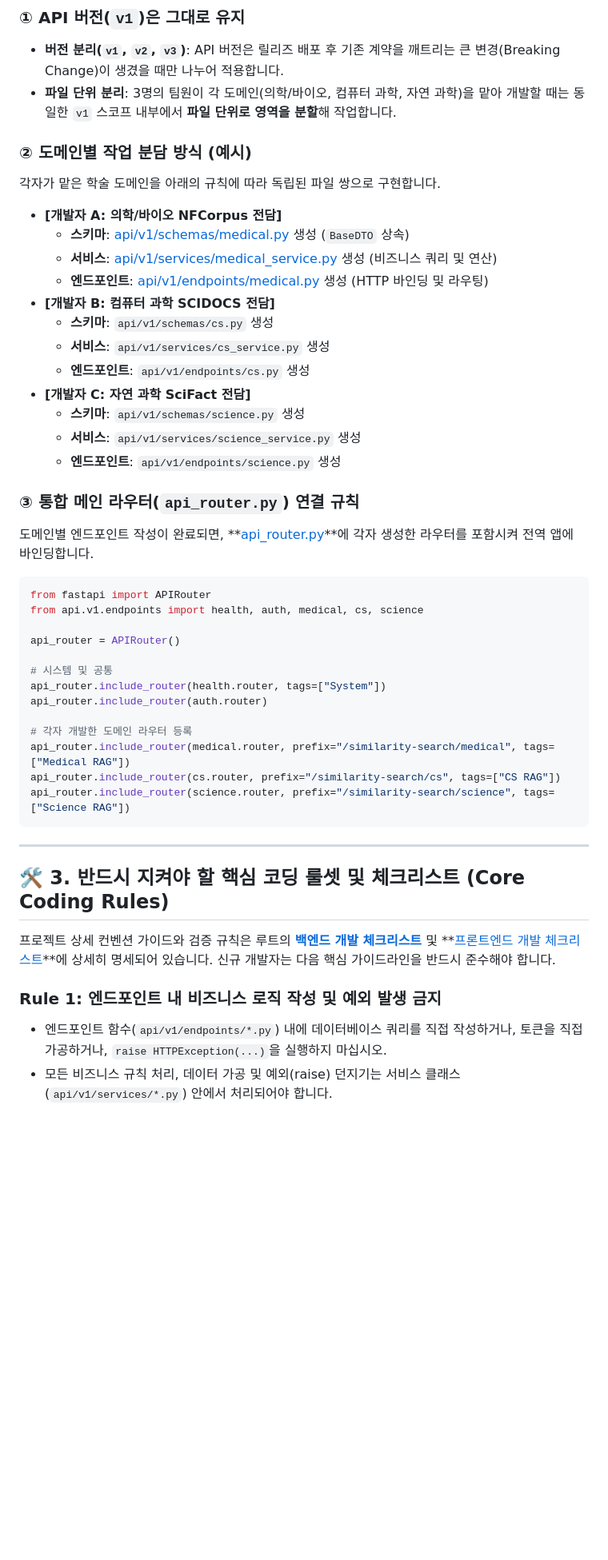
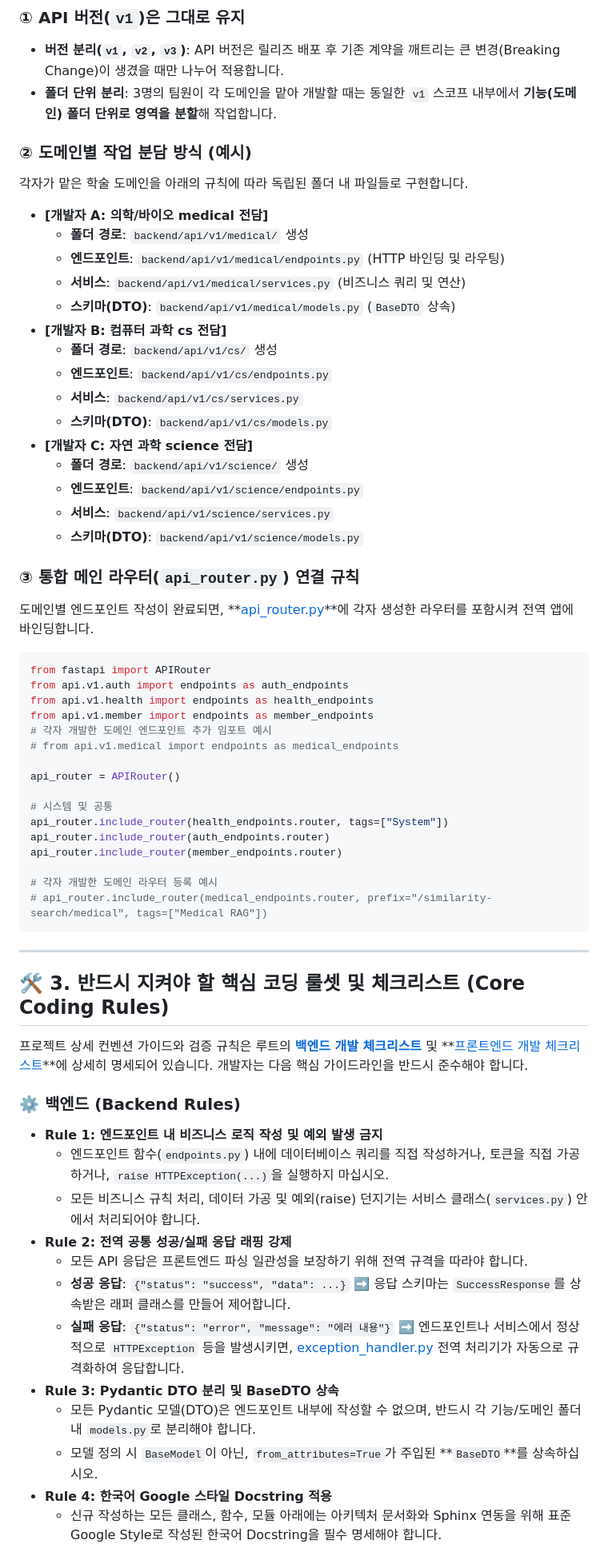
Before and after one commit to bist-mini-2/bist-mini-2, a Markdown page: GUIDE.md, the part around one of its changes. Shown at 80% size. Rendered like a GitHub page; blank space fills up the shorter version.

````diff
--- a/GUIDE.md
+++ b/GUIDE.md
@@ -38,50 +83,66 @@ api/
 
 ### ① API 버전(`v1`)은 그대로 유지
 * **버전 분리(`v1`, `v2`, `v3`)**: API 버전은 릴리즈 배포 후 기존 계약을 깨트리는 큰 변경(Breaking Change)이 생겼을 때만 나누어 적용합니다.
-* **파일 단위 분리**: 3명의 팀원이 각 도메인(의학/바이오, 컴퓨터 과학, 자연 과학)을 맡아 개발할 때는 동일한 `v1` 스코프 내부에서 **파일 단위로 영역을 분할**해 작업합니다.
+* **폴더 단위 분리**: 3명의 팀원이 각 도메인을 맡아 개발할 때는 동일한 `v1` 스코프 내부에서 **기능(도메인) 폴더 단위로 영역을 분할**해 작업합니다.
 
 ### ② 도메인별 작업 분담 방식 (예시)
-각자가 맡은 학술 도메인을 아래의 규칙에 따라 독립된 파일 쌍으로 구현합니다.
+각자가 맡은 학술 도메인을 아래의 규칙에 따라 독립된 폴더 내 파일들로 구현합니다.
 
-* **[개발자 A: 의학/바이오 NFCorpus 전담]**
-  - **스키마**: [api/v1/schemas/medical.py](file:///c:/Repo/bist-mini-2/backend/api/v1/schemas/medical.py) 생성 (`BaseDTO` 상속)
-  - **서비스**: [api/v1/services/medical_service.py](file:///c:/Repo/bist-mini-2/backend/api/v1/services/medical_service.py) 생성 (비즈니스 쿼리 및 연산)
-  - **엔드포인트**: [api/v1/endpoints/medical.py](file:///c:/Repo/bist-mini-2/backend/api/v1/endpoints/medical.py) 생성 (HTTP 바인딩 및 라우팅)
-* **[개발자 B: 컴퓨터 과학 SCIDOCS 전담]**
-  - **스키마**: `api/v1/schemas/cs.py` 생성
-  - **서비스**: `api/v1/services/cs_service.py` 생성
-  - **엔드포인트**: `api/v1/endpoints/cs.py` 생성
-* **[개발자 C: 자연 과학 SciFact 전담]**
-  - **스키마**: `api/v1/schemas/science.py` 생성
-  - **서비스**: `api/v1/services/science_service.py` 생성
-  - **엔드포인트**: `api/v1/endpoints/science.py` 생성
+* **[개발자 A: 의학/바이오 medical 전담]**
+  - **폴더 경로**: `backend/api/v1/medical/` 생성
+  - **엔드포인트**: `backend/api/v1/medical/endpoints.py` (HTTP 바인딩 및 라우팅)
+  - **서비스**: `backend/api/v1/medical/services.py` (비즈니스 쿼리 및 연산)
+  - **스키마(DTO)**: `backend/api/v1/medical/models.py` (`BaseDTO` 상속)
+* **[개발자 B: 컴퓨터 과학 cs 전담]**
+  - **폴더 경로**: `backend/api/v1/cs/` 생성
+  - **엔드포인트**: `backend/api/v1/cs/endpoints.py`
+  - **서비스**: `backend/api/v1/cs/services.py`
+  - **스키마(DTO)**: `backend/api/v1/cs/models.py`
+* **[개발자 C: 자연 과학 science 전담]**
+  - **폴더 경로**: `backend/api/v1/science/` 생성
+  - **엔드포인트**: `backend/api/v1/science/endpoints.py`
+  - **서비스**: `backend/api/v1/science/services.py`
+  - **스키마(DTO)**: `backend/api/v1/science/models.py`
 
 ### ③ 통합 메인 라우터(`api_router.py`) 연결 규칙
 도메인별 엔드포인트 작성이 완료되면, **[api_router.py](file:///c:/Repo/bist-mini-2/backend/api/v1/api_router.py)**에 각자 생성한 라우터를 포함시켜 전역 앱에 바인딩합니다.
 
 ```python
 from fastapi import APIRouter
-from api.v1.endpoints import health, auth, medical, cs, science
+from api.v1.auth import endpoints as auth_endpoints
+from api.v1.health import endpoints as health_endpoints
+from api.v1.member import endpoints as member_endpoints
+# 각자 개발한 도메인 엔드포인트 추가 임포트 예시
+# from api.v1.medical import endpoints as medical_endpoints
 
 api_router = APIRouter()
 
 # 시스템 및 공통
-api_router.include_router(health.router, tags=["System"])
-api_router.include_router(auth.router)
+api_router.include_router(health_endpoints.router, tags=["System"])
+api_router.include_router(auth_endpoints.router)
+api_router.include_router(member_endpoints.router)
 
-# 각자 개발한 도메인 라우터 등록
-api_router.include_router(medical.router, prefix="/similarity-search/medical", tags=["Medical RAG"])
-api_router.include_router(cs.router, prefix="/similarity-search/cs", tags=["CS RAG"])
-api_router.include_router(science.router, prefix="/similarity-search/science", tags=["Science RAG"])
+# 각자 개발한 도메인 라우터 등록 예시
+# api_router.include_router(medical_endpoints.router, prefix="/similarity-search/medical", tags=["Medical RAG"])
 ```
 
 ---
 
 ## 🛠️ 3. 반드시 지켜야 할 핵심 코딩 룰셋 및 체크리스트 (Core Coding Rules)
 
-프로젝트 상세 컨벤션 가이드와 검증 규칙은 루트의 **[백엔드 개발 체크리스트](file:///c:/Repo/bist-mini-2/backend-checklist.md)** 및 **[프론트엔드 개발 체크리스트](file:///c:/Repo/bist-mini-2/frontend-checklist.md)**에 상세히 명세되어 있습니다. 신규 개발자는 다음 핵심 가이드라인을 반드시 준수해야 합니다.
+프로젝트 상세 컨벤션 가이드와 검증 규칙은 루트의 **[백엔드 개발 체크리스트](file:///c:/Repo/bist-mini-2/backend-checklist.md)** 및 **[프론트엔드 개발 체크리스트](file:///c:/Repo/bist-mini-2/frontend-checklist.md)**에 상세히 명세되어 있습니다. 개발자는 다음 핵심 가이드라인을 반드시 준수해야 합니다.
 
-### Rule 1: 엔드포인트 내 비즈니스 로직 작성 및 예외 발생 금지
-- 엔드포인트 함수(`api/v1/endpoints/*.py`) 내에 데이터베이스 쿼리를 직접 작성하거나, 토큰을 직접 가공하거나, `raise HTTPException(...)`을 실행하지 마십시오.
-- 모든 비즈니스 규칙 처리, 데이터 가공 및 예외(raise) 던지기는 서비스 클래스(`api/v1/services/*.py`) 안에서 처리되어야 합니다.
+### ⚙️ 백엔드 (Backend Rules)
+* **Rule 1: 엔드포인트 내 비즈니스 로직 작성 및 예외 발생 금지**
+  - 엔드포인트 함수(`endpoints.py`) 내에 데이터베이스 쿼리를 직접 작성하거나, 토큰을 직접 가공하거나, `raise HTTPException(...)`을 실행하지 마십시오.
+  - 모든 비즈니스 규칙 처리, 데이터 가공 및 예외(raise) 던지기는 서비스 클래스(`services.py`) 안에서 처리되어야 합니다.
+* **Rule 2: 전역 공통 성공/실패 응답 래핑 강제**
+  - 모든 API 응답은 프론트엔드 파싱 일관성을 보장하기 위해 전역 규격을 따라야 합니다.
+  - **성공 응답**: `{"status": "success", "data": ...}` ➡️ 응답 스키마는 `SuccessResponse`를 상속받은 래퍼 클래스를 만들어 제어합니다.
+  - **실패 응답**: `{"status": "error", "message": "에러 내용"}` ➡️ 엔드포인트나 서비스에서 정상적으로 `HTTPException` 등을 발생시키면, [exception_handler.py](file:///c:/Repo/bist-mini-2/backend/api/common/exception_handler.py) 전역 처리기가 자동으로 규격화하여 응답합니다.
+* **Rule 3: Pydantic DTO 분리 및 BaseDTO 상속**
+  - 모든 Pydantic 모델(DTO)은 엔드포인트 내부에 작성할 수 없으며, 반드시 각 기능/도메인 폴더 내 `models.py`로 분리해야 합니다.
+  - 모델 정의 시 `BaseModel`이 아닌, `from_attributes=True`가 주입된 **`BaseDTO`**를 상속하십시오.
+* **Rule 4: 한국어 Google 스타일 Docstring 적용**
+  - 신규 작성하는 모든 클래스, 함수, 모듈 아래에는 아키텍처 문서화와 Sphinx 연동을 위해 표준 Google Style로 작성된 한국어 Docstring을 필수 명세해야 합니다.
 
````
Also changed, not shown: other parts of GUIDE.md (+76 -32 lines).
